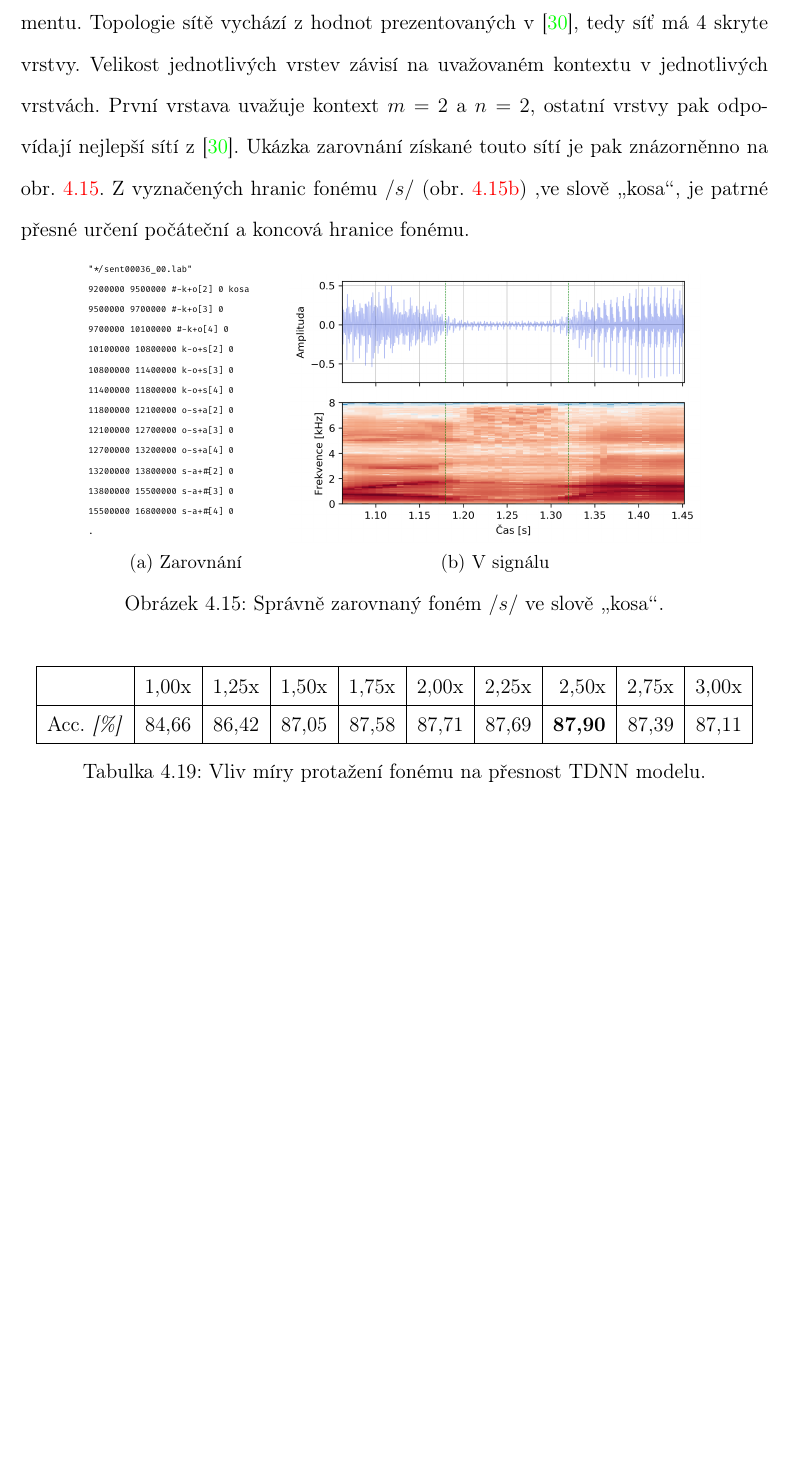
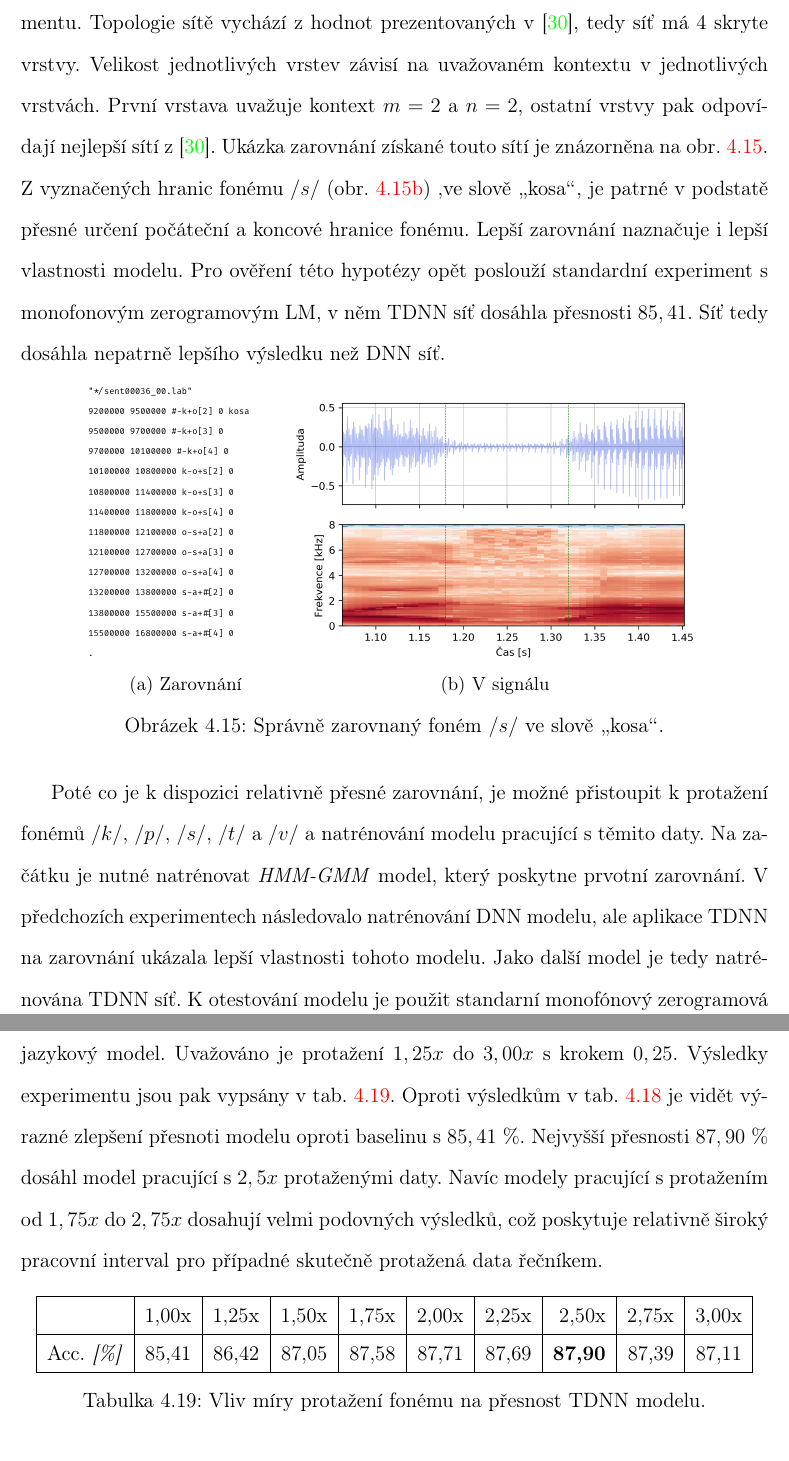
Before and after one commit to pstanisl/disertacka, a LaTeX thesis (thesis/thesis.tex, which reads thesis/ch4-experiments/03-poc.tex, thesis/ch4-experiments/tabs/0303-audio_2.csv): part of page 77 of 84 before the commit and two parts of pages 77 and 78 of 85 after it, the two joined at a grey line, cut so that both start at the same text, the shorter picture padded with empty space. Compiled offline with pdfLaTeX; a LaTeX package or settings file that is missing is left out.

Commit message:
second influence experiment

```diff
--- a/thesis/ch4-experiments/03-poc.tex
+++ b/thesis/ch4-experiments/03-poc.tex
@@ -174,7 +174,7 @@ S posunem okénka velikosti $m + n + 1$ postupně jednotlivé části sítě zpr
 
 Stejně jako u DNN je na počátku trénování nutné mít k dispozici zarovnání. To, ale nemusí být naprosto přesné, protože je vstupní vektor zpracováván jiným způsobem než u DNN a pomocí více množin vah je brán v potaz i dynamický charakter řeči \cite{Peddinti2015}. Model založený na TDNN by tak měl ve výsledku generovat přesnější zarovnání a tím zlepšit výsledky modelu pracující s uměle protaženými daty.
 
-Jako startovní bod trénování je použito DNN zarovnání z předchozího experimentu. Topologie sítě vychází z hodnot prezentovaných v \cite{Peddinti2015}, tedy síť má $4$ skryte vrstvy. Velikost jednotlivých vrstev závisí na uvažovaném kontextu v jednotlivých vrstvách. První vrstava uvažuje kontext $m=2$ a $n=2$, ostatní vrstvy pak odpovídají nejlepší sítí z \cite{Peddinti2015}. Ukázka zarovnání získané touto sítí je pak znázorněnno na obr. \ref{fig:experiments:augmentation:alignemnt:correct}. Z vyznačených hranic fonému $/s/$ (obr. \ref{fig:experiments:augmentation:alignemnt:correct:audio}) ,ve slově \uv{kosa}, je patrné přesné určení počáteční a koncová hranice fonému.
+Jako startovní bod trénování je použito DNN zarovnání z předchozího experimentu. Topologie sítě vychází z hodnot prezentovaných v \cite{Peddinti2015}, tedy síť má $4$ skryte vrstvy. Velikost jednotlivých vrstev závisí na uvažovaném kontextu v jednotlivých vrstvách. První vrstava uvažuje kontext $m=2$ a $n=2$, ostatní vrstvy pak odpovídají nejlepší sítí z \cite{Peddinti2015}. Ukázka zarovnání získané touto sítí je znázorněna na obr. \ref{fig:experiments:augmentation:alignemnt:correct}. Z vyznačených hranic fonému $/s/$ (obr. \ref{fig:experiments:augmentation:alignemnt:correct:audio}) ,ve slově \uv{kosa}, je patrné v podstatě přesné určení počáteční a koncové hranice fonému. Lepší zarovnání naznačuje i lepší vlastnosti modelu. Pro ověření této hypotézy opět poslouží standardní experiment s monofonovým zerogramovým LM, v něm TDNN síť dosáhla přesnosti $85,41$. Síť tedy dosáhla nepatrně lepšího výsledku než DNN síť.
 
 \begin{figure}[htpb]
   \centering
@@ -193,6 +193,7 @@ Jako startovní bod trénování je použito DNN zarovnání z předchozího exp
   \label{fig:experiments:augmentation:alignemnt:correct}
 \end{figure}
 
+Poté co je k dispozici relativně přesné zarovnání, je možné přistoupit k protažení fonémů $/k/$, $/p/$, $/s/$, $/t/$ a $/v/$ a natrénování modelu pracující s těmito daty. Na začátku je nutné natrénovat \textit{HMM-GMM} model, který poskytne prvotní zarovnání. V předchozích experimentech následovalo natrénování DNN modelu, ale aplikace TDNN na zarovnání ukázala lepší vlastnosti tohoto modelu. Jako další model je tedy natrénována TDNN síť. K otestování modelu je použit standarní monofónový zerogramová jazykový model. Uvažováno je protažení $1,25x$ do $3,00x$ s krokem $0,25$. Výsledky experimentu jsou pak vypsány v tab. \ref{tab:experiments:augmentation:influence:tdnn}. Oproti výsledkům v tab. \ref{tab:experiments:augmentation:influence:dnn} je vidět výrazné zlepšení přesnoti modelu oproti baselinu s $85,41\ \%$. Nejvyšší přesnosti $87,90\ \%$ dosáhl model pracující s $2,5x$ protaženými daty. Navíc modely pracující s protažením od $1,75x$ do $2,75x$ dosahují velmi podovných výsledků, což poskytuje relativně široký pracovní interval pro případné skutečně protažená data řečníkem.
 
 \begin{table}[htpb]
   \centering
--- a/thesis/ch4-experiments/tabs/0303-audio_2.csv
+++ b/thesis/ch4-experiments/tabs/0303-audio_2.csv
@@ -1,2 +1,2 @@
 extension;100;125;150;175;200;225;250;275;300
-Acc. \textit{[\%]};84,66;86,42;87,05;87,58;87,71;87,69;\textbf{87,90};87,39;87,11
+Acc. \textit{[\%]};85,41;86,42;87,05;87,58;87,71;87,69;\textbf{87,90};87,39;87,11
```
Also changed, not shown: thesis/ch4-experiments/03-poc.tex (2 more changed lines).
